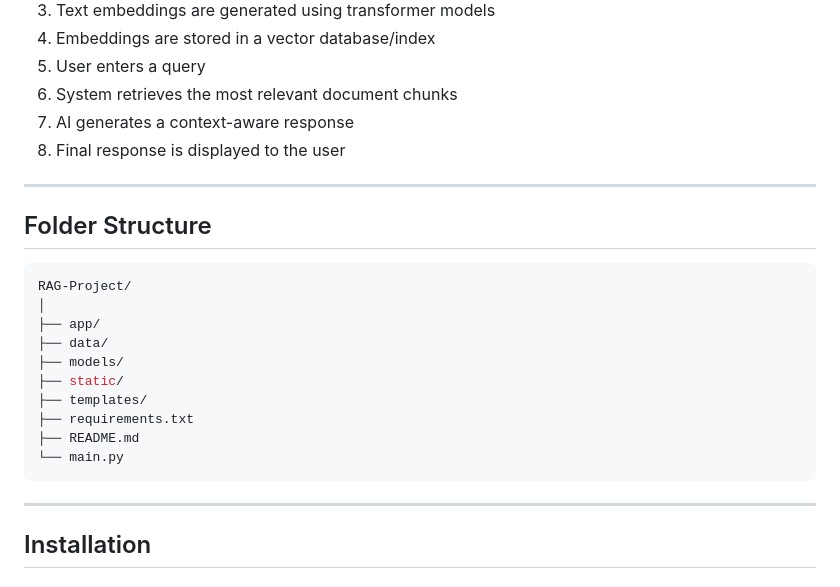
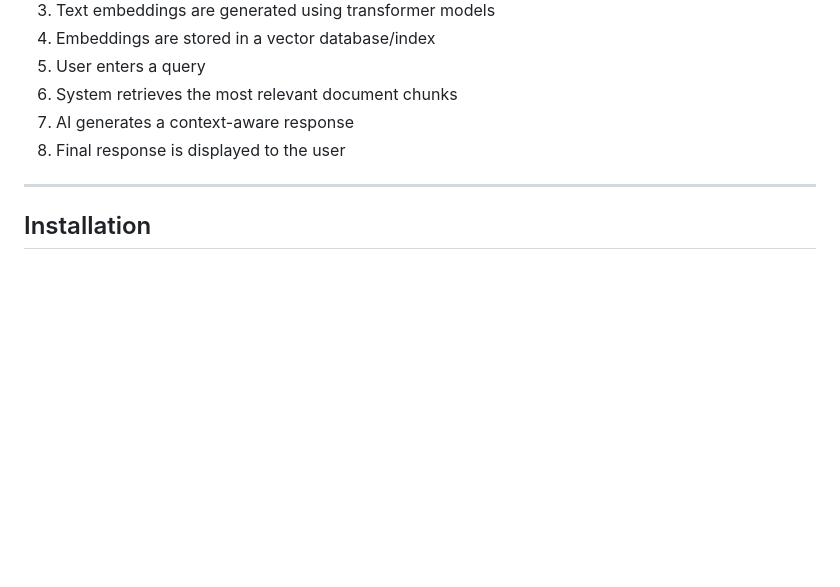
Before and after one commit to MANJU-BHARGAV/RAG-AI-Project, a Markdown page: README.md, the part around the change. Drawn GitHub-style; blank space fills up the shorter version.

````diff
--- a/README.md
+++ b/README.md
@@ -57,23 +57,6 @@ The application is designed to provide fast and relevant responses for document-
 6. System retrieves the most relevant document chunks
 7. AI generates a context-aware response
 8. Final response is displayed to the user
-
----
-
-## Folder Structure
-
-```bash
-RAG-Project/
-│
-├── app/
-├── data/
-├── models/
-├── static/
-├── templates/
-├── requirements.txt
-├── README.md
-└── main.py
-```
 
 ---
 
````
